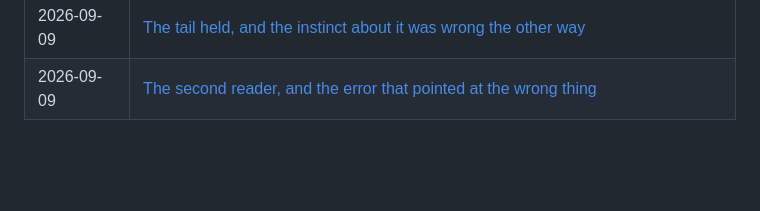
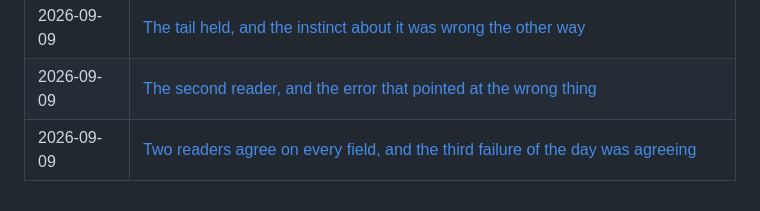
Before and after one commit to project-oops/SELFish, a Markdown page: docs/WORKLOG.md, the part around the change. Drawn GitHub-style; blank space fills up the shorter version.

```diff
--- a/docs/WORKLOG.md
+++ b/docs/WORKLOG.md
@@ -60,3 +60,4 @@ otherwise rediscover the hard way.
 | 2026-09-09 | [The lesson put in the tool, and the reversal made airtight](worklog/050-the-lesson-put-in-the-tool-and-the.md) |
 | 2026-09-09 | [The tail held, and the instinct about it was wrong the other way](worklog/051-the-tail-held-and-the-instinct-was.md) |
 | 2026-09-09 | [The second reader, and the error that pointed at the wrong thing](worklog/052-the-second-reader-and-the-error-that.md) |
+| 2026-09-09 | [Two readers agree on every field, and the third failure of the day was agreeing](worklog/053-two-readers-agree-on-every-field-and.md) |
```
Also changed, not shown: docs/decisions/D095-a-second-reader-found-three-and-one.md (+50 -0 lines), docs/worklog/053-two-readers-agree-on-every-field-and.md (added, +62 -0 lines).
